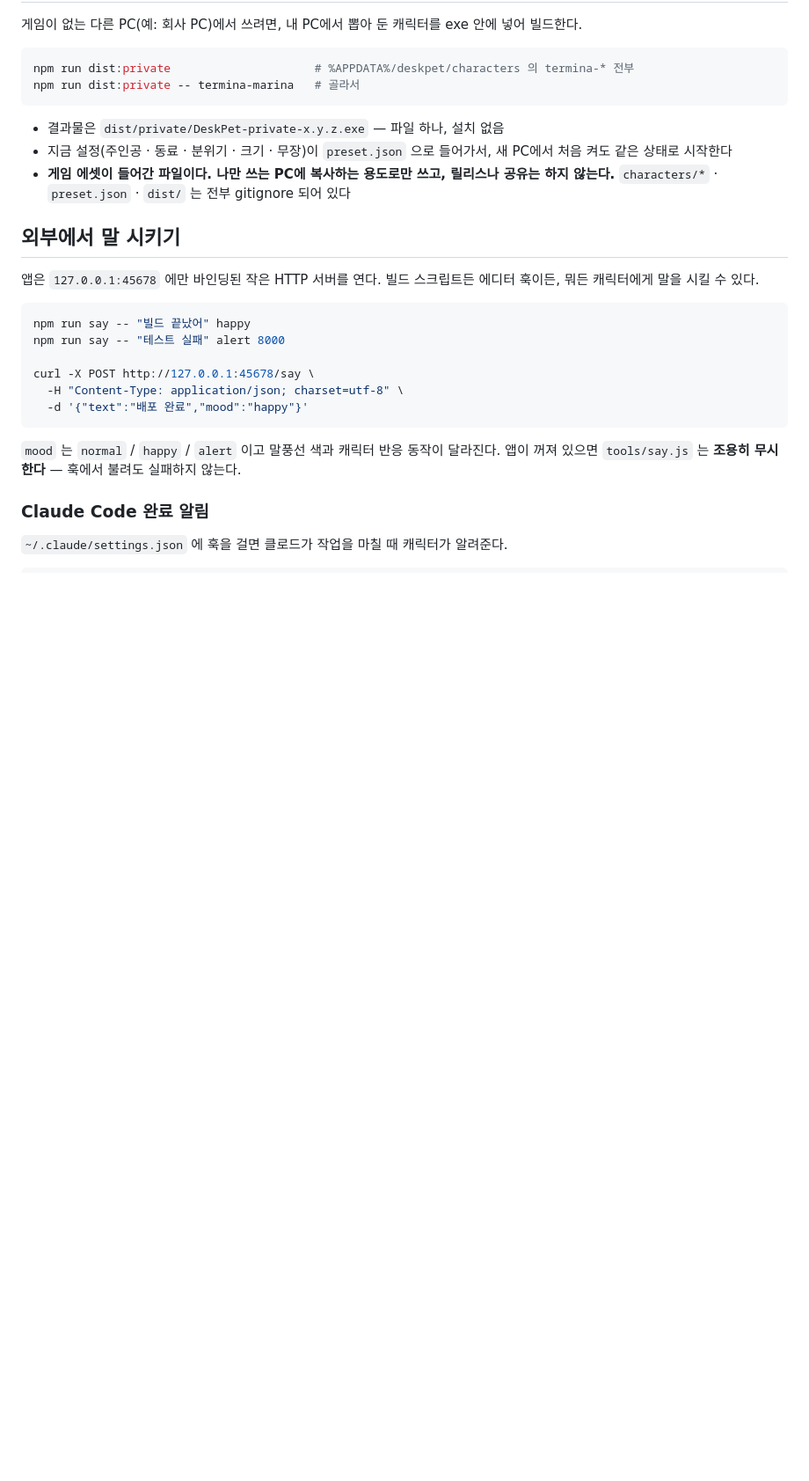
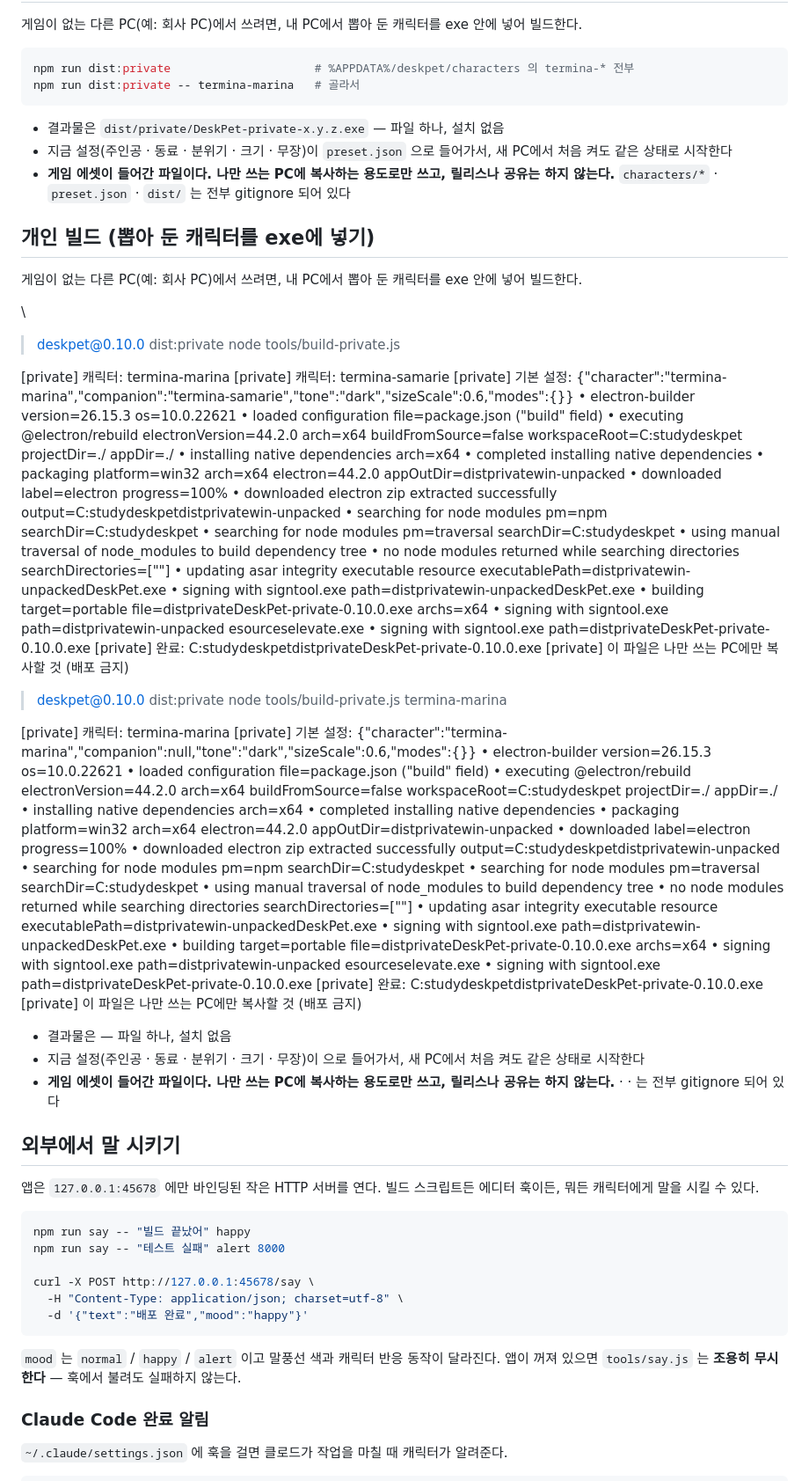
Before and after one commit to chanyoze/DESK-PET, a Markdown page: README.md, the part around the change. Shown at 88% size. GitHub-like rendering; blank space fills up the shorter version.

Commit message:
2026-09-30 / 이찬호 / 개인 빌드 스크립트 추가 (뽑아 둔 캐릭터·설정을 exe에 넣기, 배포 금지)

```diff
--- a/README.md
+++ b/README.md
@@ -324,6 +324,68 @@ npm run dist:private -- termina-marina   # 골라서
 - **게임 에셋이 들어간 파일이다. 나만 쓰는 PC에 복사하는 용도로만 쓰고, 릴리스나 공유는 하지 않는다.**
   `characters/*` · `preset.json` · `dist/` 는 전부 gitignore 되어 있다
 
+## 개인 빌드 (뽑아 둔 캐릭터를 exe에 넣기)
+
+게임이 없는 다른 PC(예: 회사 PC)에서 쓰려면, 내 PC에서 뽑아 둔 캐릭터를 exe 안에 넣어 빌드한다.
+
+\
+> deskpet@0.10.0 dist:private
+> node tools/build-private.js
+
+[private] 캐릭터: termina-marina
+[private] 캐릭터: termina-samarie
+[private] 기본 설정: {"character":"termina-marina","companion":"termina-samarie","tone":"dark","sizeScale":0.6,"modes":{}}
+  • electron-builder  version=26.15.3 os=10.0.22621
+  • loaded configuration  file=package.json ("build" field)
+  • executing @electron/rebuild  electronVersion=44.2.0 arch=x64 buildFromSource=false workspaceRoot=C:studydeskpet projectDir=./ appDir=./
+  • installing native dependencies  arch=x64
+  • completed installing native dependencies
+  • packaging       platform=win32 arch=x64 electron=44.2.0 appOutDir=distprivatewin-unpacked
+  • downloaded      label=electron progress=100%
+  • downloaded electron zip extracted successfully  output=C:studydeskpetdistprivatewin-unpacked
+  • searching for node modules  pm=npm searchDir=C:studydeskpet
+  • searching for node modules  pm=traversal searchDir=C:studydeskpet
+  • using manual traversal of node_modules to build dependency tree
+  • no node modules returned while searching directories  searchDirectories=[""]
+  • updating asar integrity executable resource  executablePath=distprivatewin-unpackedDeskPet.exe
+  • signing with signtool.exe  path=distprivatewin-unpackedDeskPet.exe
+  • building        target=portable file=distprivateDeskPet-private-0.10.0.exe archs=x64
+  • signing with signtool.exe  path=distprivatewin-unpacked
+esourceselevate.exe
+  • signing with signtool.exe  path=distprivateDeskPet-private-0.10.0.exe
+[private] 완료: C:studydeskpetdistprivateDeskPet-private-0.10.0.exe
+[private] 이 파일은 나만 쓰는 PC에만 복사할 것 (배포 금지)
+
+> deskpet@0.10.0 dist:private
+> node tools/build-private.js termina-marina
+
+[private] 캐릭터: termina-marina
+[private] 기본 설정: {"character":"termina-marina","companion":null,"tone":"dark","sizeScale":0.6,"modes":{}}
+  • electron-builder  version=26.15.3 os=10.0.22621
+  • loaded configuration  file=package.json ("build" field)
+  • executing @electron/rebuild  electronVersion=44.2.0 arch=x64 buildFromSource=false workspaceRoot=C:studydeskpet projectDir=./ appDir=./
+  • installing native dependencies  arch=x64
+  • completed installing native dependencies
+  • packaging       platform=win32 arch=x64 electron=44.2.0 appOutDir=distprivatewin-unpacked
+  • downloaded      label=electron progress=100%
+  • downloaded electron zip extracted successfully  output=C:studydeskpetdistprivatewin-unpacked
+  • searching for node modules  pm=npm searchDir=C:studydeskpet
+  • searching for node modules  pm=traversal searchDir=C:studydeskpet
+  • using manual traversal of node_modules to build dependency tree
+  • no node modules returned while searching directories  searchDirectories=[""]
+  • updating asar integrity executable resource  executablePath=distprivatewin-unpackedDeskPet.exe
+  • signing with signtool.exe  path=distprivatewin-unpackedDeskPet.exe
+  • building        target=portable file=distprivateDeskPet-private-0.10.0.exe archs=x64
+  • signing with signtool.exe  path=distprivatewin-unpacked
+esourceselevate.exe
+  • signing with signtool.exe  path=distprivateDeskPet-private-0.10.0.exe
+[private] 완료: C:studydeskpetdistprivateDeskPet-private-0.10.0.exe
+[private] 이 파일은 나만 쓰는 PC에만 복사할 것 (배포 금지)
+- 결과물은  — 파일 하나, 설치 없음
+- 지금 설정(주인공 · 동료 · 분위기 · 크기 · 무장)이  으로 들어가서, 새 PC에서 처음 켜도 같은 상태로 시작한다
+- **게임 에셋이 들어간 파일이다. 나만 쓰는 PC에 복사하는 용도로만 쓰고, 릴리스나 공유는 하지 않는다.**
+   ·  ·  는 전부 gitignore 되어 있다
+
 ## 외부에서 말 시키기
 
 앱은 `127.0.0.1:45678` 에만 바인딩된 작은 HTTP 서버를 연다. 빌드 스크립트든
```
